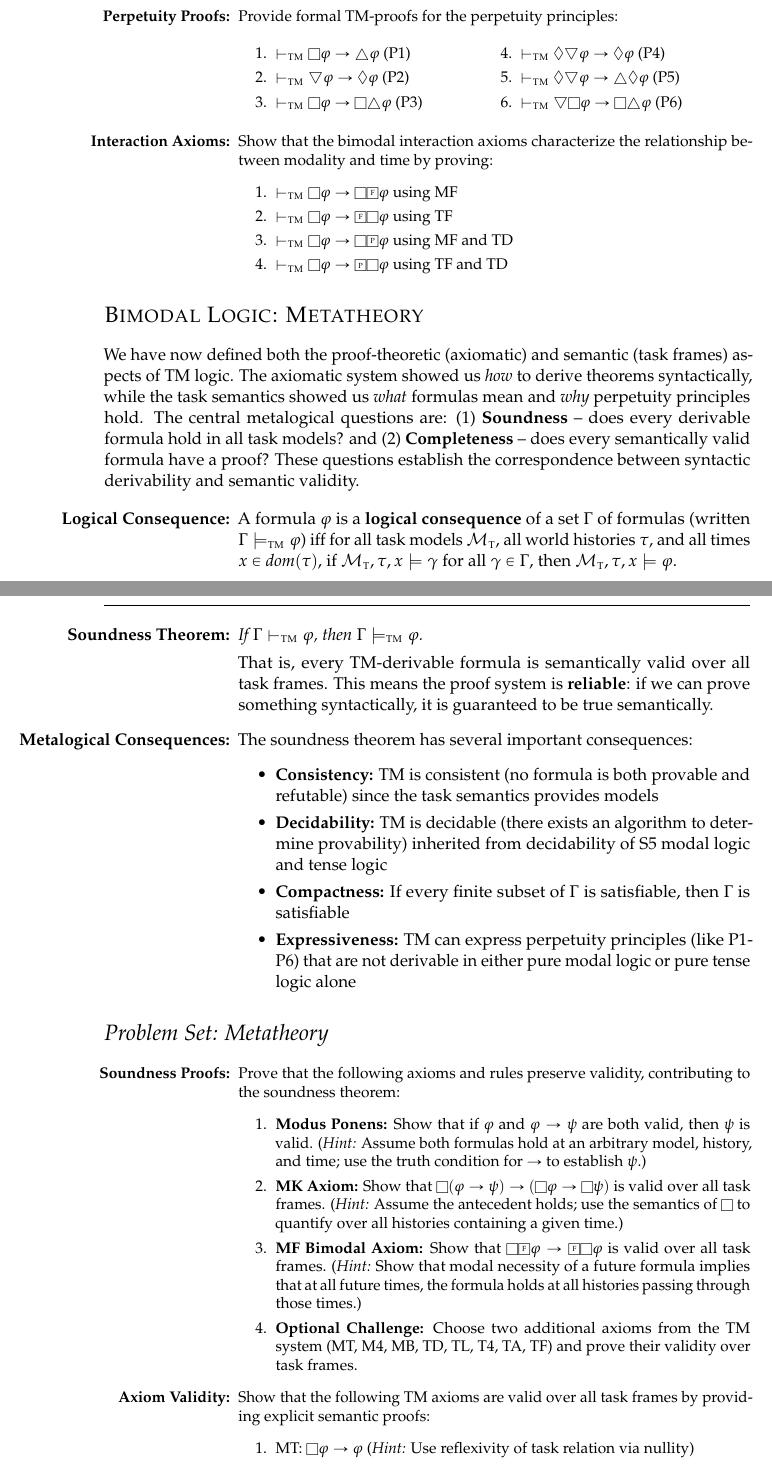
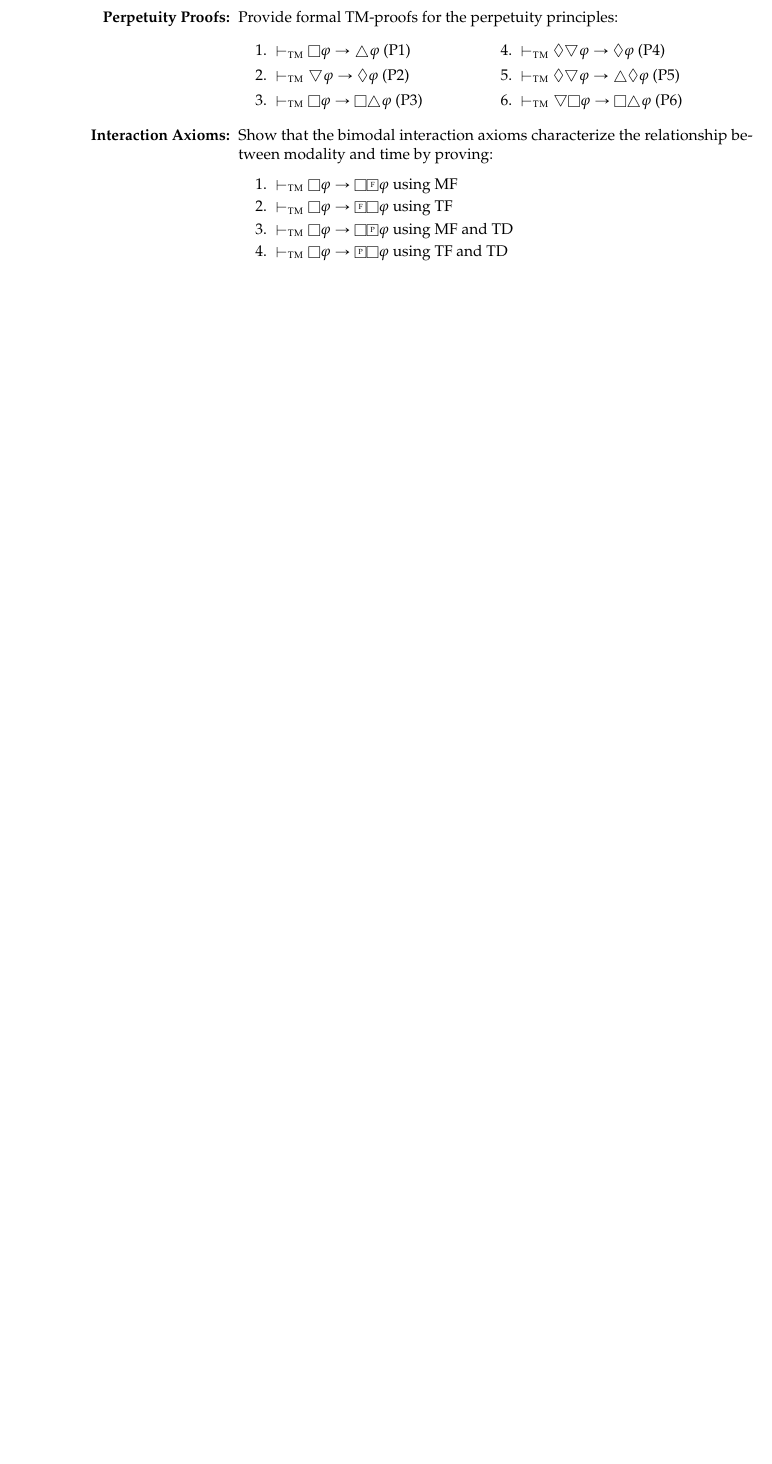
Before and after one commit to benbrastmckie/LogicNotes, a LaTeX document (LogicNotes.tex): two parts of pages 17 and 18 of 20 before the commit and part of page 17 of 19 after it, the two joined at a grey line, cut so that both start at the same text, the shorter picture padded with empty space. Compiled offline with pdfLaTeX.

Commit message:
fixed slop

```diff
--- a/LogicNotes.tex
+++ b/LogicNotes.tex
@@ -1284,40 +1285,3 @@ These principles cannot be captured by modal logic alone (which lacks temporal o
     \end{enumerate}
 \end{enumerate}
 
-\section*{\sc Bimodal Logic: Metatheory}
-
-We have now defined both the proof-theoretic (axiomatic) and semantic (task frames) aspects of TM logic. The axiomatic system showed us \textit{how} to derive theorems syntactically, while the task semantics showed us \textit{what} formulas mean and \textit{why} perpetuity principles hold. The central metalogical questions are: (1) \textbf{Soundness} -- does every derivable formula hold in all task models? and (2) \textbf{Completeness} -- does every semantically valid formula have a proof? These questions establish the correspondence between syntactic derivability and semantic validity.
-
-\begin{enumerate}[leftmargin=1.2in]
-
-  \item[\bf Logical Consequence:] A formula $\metaA$ is a \textbf{logical consequence} of a set $\Gamma$ of formulas (written $\Gamma \models_{\textsc{tm}} \metaA$) iff for all task models $\taskmodel$, all world histories $\worldhist$, and all times $x \in \textit{dom}(\worldhist)$, if $\taskmodel, \worldhist, x \models \gamma$ for all $\gamma \in \Gamma$, then $\taskmodel, \worldhist, x \models \metaA$.
-
-  \item[\bf Soundness Theorem:] \textit{If $\Gamma \TMproves \metaA$, then $\Gamma \models_{\textsc{tm}} \metaA$.}
-
-  That is, every TM-derivable formula is semantically valid over all task frames. This means the proof system is \textbf{reliable}: if we can prove something syntactically, it is guaranteed to be true semantically.
-
-  \item[\bf Metalogical Consequences:] The soundness theorem has several important consequences:
-  \begin{itemize}
-    \item \textbf{Consistency:} TM is consistent (no formula is both provable and refutable) since the task semantics provides models
-    \item \textbf{Decidability:} TM is decidable (there exists an algorithm to determine provability) inherited from decidability of S5 modal logic and tense logic
-    \item \textbf{Compactness:} If every finite subset of $\Gamma$ is satisfiable, then $\Gamma$ is satisfiable
-    \item \textbf{Expressiveness:} TM can express perpetuity principles (like P1-P6) that are not derivable in either pure modal logic or pure tense logic alone
-  \end{itemize}
-
-\end{enumerate}
-
-\section*{\it Problem Set: Metatheory}
-
-\begin{enumerate}[leftmargin=1.2in,itemsep=2pt]\small
-  \item[\bf Soundness Proofs:] Prove that the following axioms and rules preserve validity, contributing to the soundness theorem:
-    \begin{enumerate}[label=\arabic*.]\small
-      \item \textbf{Modus Ponens:} Show that if $\metaA$ and $\metaA \rightarrow \metaB$ are both valid, then $\metaB$ is valid. (\textit{Hint:} Assume both formulas hold at an arbitrary model, history, and time; use the truth condition for $\rightarrow$ to establish $\metaB$.)
-      \item \textbf{MK Axiom:} Show that $\Box(\metaA \rightarrow \metaB) \rightarrow (\Box\metaA \rightarrow \Box\metaB)$ is valid over all task frames. (\textit{Hint:} Assume the antecedent holds; use the semantics of $\Box$ to quantify over all histories containing a given time.)
-      \item \textbf{MF Bimodal Axiom:} Show that $\Box\Future\metaA \rightarrow \Future\Box\metaA$ is valid over all task frames. (\textit{Hint:} Show that modal necessity of a future formula implies that at all future times, the formula holds at all histories passing through those times.)
-      \item \textbf{Optional Challenge:} Choose two additional axioms from the TM system (MT, M4, MB, TD, TL, T4, TA, TF) and prove their validity over task frames.
-    \end{enumerate}
-
-  \item[\bf Axiom Validity:] Show that the following TM axioms are valid over all task frames by providing explicit semantic proofs:
-    \begin{enumerate}[label=\arabic*.]\small
-      \item MT: $\Box\metaA \rightarrow \metaA$ (\textit{Hint:} Use reflexivity of task relation via nullity)
-      \item T4: $\Past\metaA \rightarrow \Past\Past\metaA$ (\textit{Hint:} Transitivity of temporal order)
@@ -1338,5 +1288,56 @@ We have now defined both the proof-theoretic (axiomatic) and semantic (task fram
-    \end{enumerate}
-\end{enumerate}
+% \section*{\sc Bimodal Logic: Metatheory}
+%
+% We have now defined both the proof-theoretic (axiomatic) and semantic (task frames) aspects of TM logic. The axiomatic system showed us \textit{how} to derive theorems syntactically, while the task semantics showed us \textit{what} formulas mean and \textit{why} perpetuity principles hold. The central metalogical questions are: (1) \textbf{Soundness} -- does every derivable formula hold in all task models? and (2) \textbf{Completeness} -- does every semantically valid formula have a proof? These questions establish the correspondence between syntactic derivability and semantic validity.
+%
+% \begin{enumerate}[leftmargin=1.2in]
+%
+%   \item[\bf Logical Consequence:] A formula $\metaA$ is a \textbf{logical consequence} of a set $\Gamma$ of formulas (written $\Gamma \models_{\textsc{tm}} \metaA$) iff for all task models $\taskmodel$, all world histories $\worldhist$, and all times $x \in \textit{dom}(\worldhist)$, if $\taskmodel, \worldhist, x \models \gamma$ for all $\gamma \in \Gamma$, then $\taskmodel, \worldhist, x \models \metaA$.
+%
+%   \item[\bf Soundness Theorem:] \textit{If $\Gamma \TMproves \metaA$, then $\Gamma \models_{\textsc{tm}} \metaA$.}
+%
+%   That is, every TM-derivable formula is semantically valid over all task frames. This means the proof system is \textbf{reliable}: if we can prove something syntactically, it is guaranteed to be true semantically.
+%
+%   \item[\bf Metalogical Consequences:] The soundness theorem has several important consequences:
+%   \begin{itemize}
+%     \item \textbf{Consistency:} TM is consistent (no formula is both provable and refutable) since the task semantics provides models
+%     \item \textbf{Decidability:} TM is decidable (there exists an algorithm to determine provability) inherited from decidability of S5 modal logic and tense logic
+%     \item \textbf{Compactness:} If every finite subset of $\Gamma$ is satisfiable, then $\Gamma$ is satisfiable
+%     \item \textbf{Expressiveness:} TM can express perpetuity principles (like P1-P6) that are not derivable in either pure modal logic or pure tense logic alone
+%   \end{itemize}
+%
+% \end{enumerate}
+%
+% \section*{\it Problem Set: Metatheory}
+%
+% \begin{enumerate}[leftmargin=1.2in,itemsep=2pt]\small
+%   \item[\bf Soundness Proofs:] Prove that the following axioms and rules preserve validity, contributing to the soundness theorem:
+%     \begin{enumerate}[label=\arabic*.]\small
+%       \item \textbf{Modus Ponens:} Show that if $\metaA$ and $\metaA \rightarrow \metaB$ are both valid, then $\metaB$ is valid. (\textit{Hint:} Assume both formulas hold at an arbitrary model, history, and time; use the truth condition for $\rightarrow$ to establish $\metaB$.)
+%       \item \textbf{MK Axiom:} Show that $\Box(\metaA \rightarrow \metaB) \rightarrow (\Box\metaA \rightarrow \Box\metaB)$ is valid over all task frames. (\textit{Hint:} Assume the antecedent holds; use the semantics of $\Box$ to quantify over all histories containing a given time.)
+%       \item \textbf{MF Bimodal Axiom:} Show that $\Box\Future\metaA \rightarrow \Future\Box\metaA$ is valid over all task frames. (\textit{Hint:} Show that modal necessity of a future formula implies that at all future times, the formula holds at all histories passing through those times.)
+%       \item \textbf{Optional Challenge:} Choose two additional axioms from the TM system (MT, M4, MB, TD, TL, T4, TA, TF) and prove their validity over task frames.
+%     \end{enumerate}
+%
+%   \item[\bf Axiom Validity:] Show that the following TM axioms are valid over all task frames by providing explicit semantic proofs:
+%     \begin{enumerate}[label=\arabic*.]\small
+%       \item MT: $\Box\metaA \rightarrow \metaA$ (\textit{Hint:} Use reflexivity of task relation via nullity)
+%       \item T4: $\Past\metaA \rightarrow \Past\Past\metaA$ (\textit{Hint:} Transitivity of temporal order)
+%     \end{enumerate}
+%
+%   \item[\bf Consistency:] For each of the following sets of formulas, determine whether it is consistent (satisfiable in some task model) or inconsistent. If consistent, describe a task model that satisfies it. If inconsistent, derive a contradiction using TM axioms.
+%     \begin{enumerate}[label=\arabic*.]\small
+%       \item $\set{\Box p, \Diamond \neg p}$
+%       \item $\set{\always p, \sometimes \neg p}$
+%       \item $\set{\Box p, \neg\always p}$
+%       \item $\set{\sometimes p, \always \neg p}$
+%     \end{enumerate}
+%
+%   \item[\bf Countermodels:] For each invalid formula, construct an explicit task model refuting it:
+%     \begin{enumerate}[label=\arabic*.]\small
+%       \item $\always \metaA \rightarrow \Box \metaA$ (temporal necessity doesn't imply modal necessity)
+%       \item $\Diamond \metaA \rightarrow \sometimes \metaA$ (modal possibility doesn't imply temporal possibility)
+%     \end{enumerate}
+% \end{enumerate}
 
 
 
```
Also changed, not shown: LogicNotesCurrent.pdf, LogicNotes.tex (19 more changed lines).
